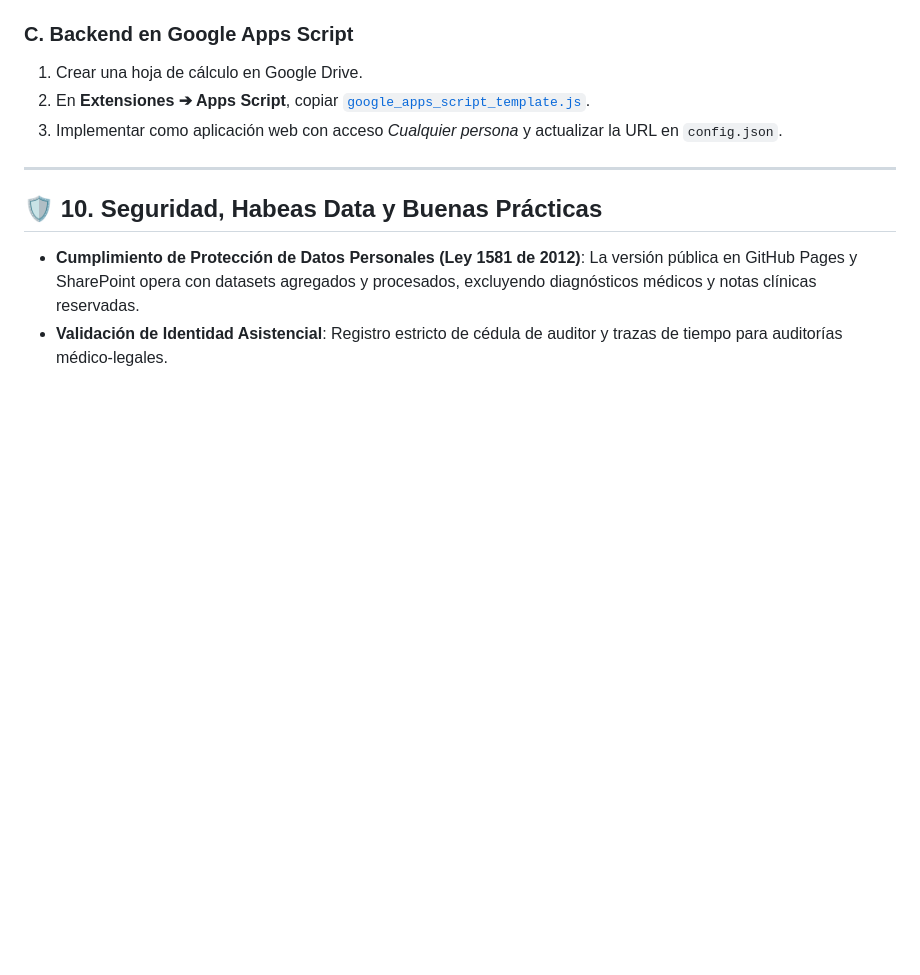
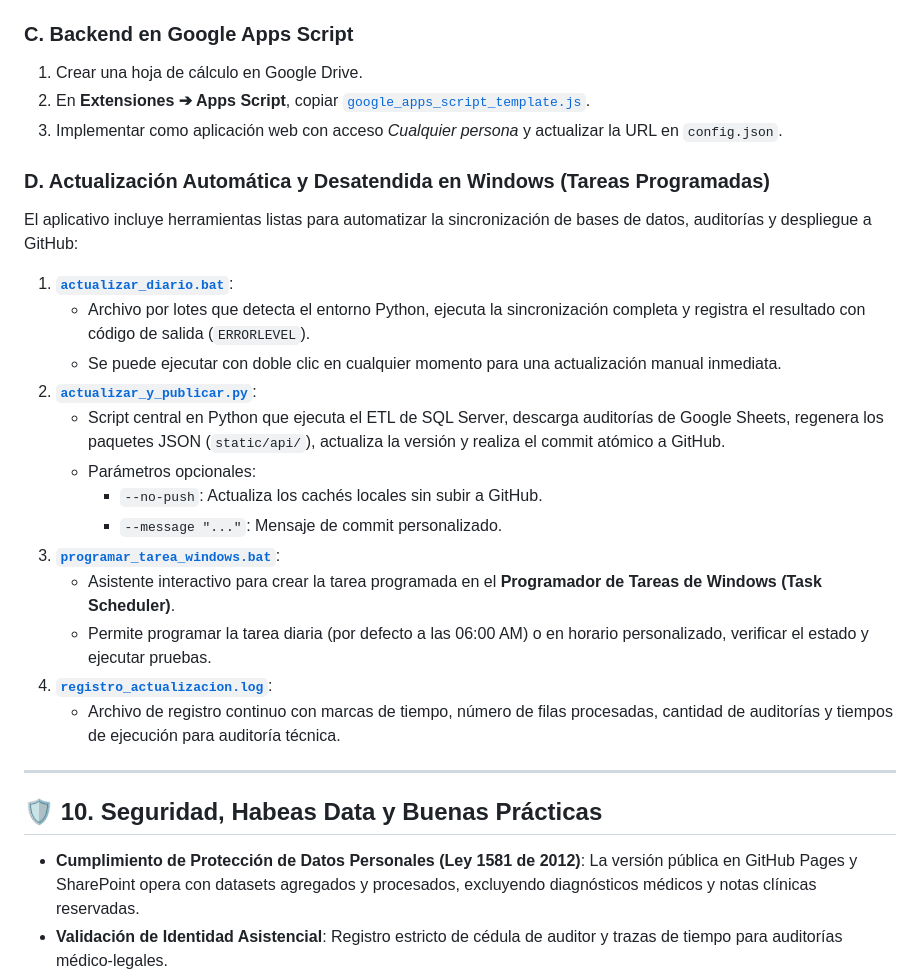
Before and after one commit to unionsaludvida2/cierredehistorias, a Markdown page: README.md, the part around the change. Rendered like a GitHub page; blank space fills up the shorter version.

Commit message:
docs: Actualizar README.md con documentacion de actualizacion automatica y tareas de Windows

```diff
--- a/README.md
+++ b/README.md
@@ -305,6 +305,22 @@ Para el funcionamiento en **GitHub Pages** y en el visor de **SharePoint**, el r
 2. En **Extensiones ➔ Apps Script**, copiar [`google_apps_script_template.js`](file:///g:/Mi%20unidad/Programas/Desarrollos/Seguimiento%20Agendaweb/Cierre%20de%20historias/google_apps_script_template.js).
 3. Implementar como aplicación web con acceso *Cualquier persona* y actualizar la URL en `config.json`.
 
+### D. Actualización Automática y Desatendida en Windows (Tareas Programadas)
+El aplicativo incluye herramientas listas para automatizar la sincronización de bases de datos, auditorías y despliegue a GitHub:
+1. **[`actualizar_diario.bat`](file:///g:/Mi%20unidad/Programas/Desarrollos/Seguimiento%20Agendaweb/Cierre%20de%20historias/actualizar_diario.bat)**:
+   - Archivo por lotes que detecta el entorno Python, ejecuta la sincronización completa y registra el resultado con código de salida (`ERRORLEVEL`).
+   - Se puede ejecutar con doble clic en cualquier momento para una actualización manual inmediata.
+2. **[`actualizar_y_publicar.py`](file:///g:/Mi%20unidad/Programas/Desarrollos/Seguimiento%20Agendaweb/Cierre%20de%20historias/actualizar_y_publicar.py)**:
+   - Script central en Python que ejecuta el ETL de SQL Server, descarga auditorías de Google Sheets, regenera los paquetes JSON (`static/api/`), actualiza la versión y realiza el commit atómico a GitHub.
+   - Parámetros opcionales:
+     * `--no-push`: Actualiza los cachés locales sin subir a GitHub.
+     * `--message "..."`: Mensaje de commit personalizado.
+3. **[`programar_tarea_windows.bat`](file:///g:/Mi%20unidad/Programas/Desarrollos/Seguimiento%20Agendaweb/Cierre%20de%20historias/programar_tarea_windows.bat)**:
+   - Asistente interactivo para crear la tarea programada en el **Programador de Tareas de Windows (Task Scheduler)**.
+   - Permite programar la tarea diaria (por defecto a las 06:00 AM) o en horario personalizado, verificar el estado y ejecutar pruebas.
+4. **[`registro_actualizacion.log`](file:///g:/Mi%20unidad/Programas/Desarrollos/Seguimiento%20Agendaweb/Cierre%20de%20historias/registro_actualizacion.log)**:
+   - Archivo de registro continuo con marcas de tiempo, número de filas procesadas, cantidad de auditorías y tiempos de ejecución para auditoría técnica.
+
 ---
 
 ## 🛡️ 10. Seguridad, Habeas Data y Buenas Prácticas
```
